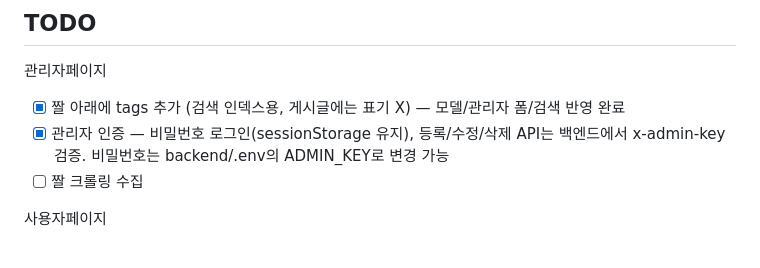
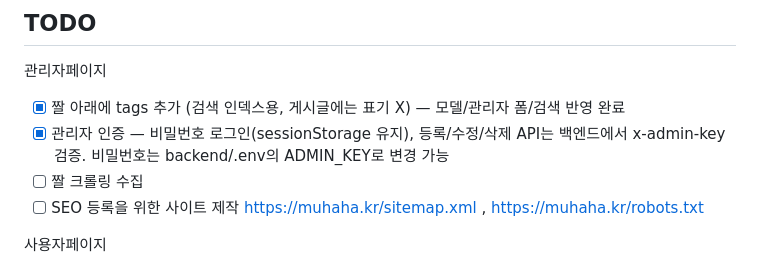
Before and after one commit to cgcd2024/moodo, a Markdown page: README.md, the part around the change. Rendered like a GitHub page.

```diff
--- a/README.md
+++ b/README.md
@@ -66,6 +66,7 @@ sudo certbot --nginx -d muhaha.kr
 - [x] 짤 아래에 tags 추가 (검색 인덱스용, 게시글에는 표기 X) — 모델/관리자 폼/검색 반영 완료
 - [x] 관리자 인증 — 비밀번호 로그인(sessionStorage 유지), 등록/수정/삭제 API는 백엔드에서 x-admin-key 검증. 비밀번호는 backend/.env의 ADMIN_KEY로 변경 가능
 - [ ] 짤 크롤링 수집
+- [ ] SEO 등록을 위한 사이트 제작 https://muhaha.kr/sitemap.xml , https://muhaha.kr/robots.txt
 
 사용자페이지
 - [x] 게시글 수려한 폰트 적용 — Pretendard로 확정
```
